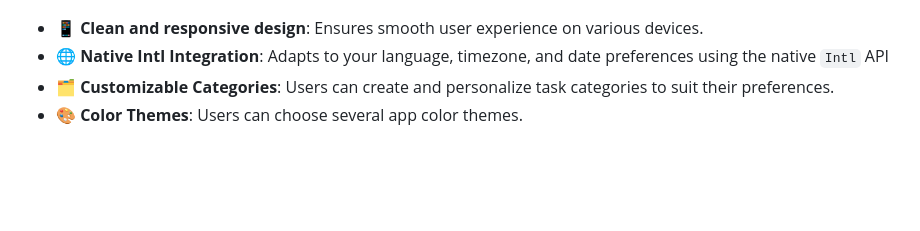
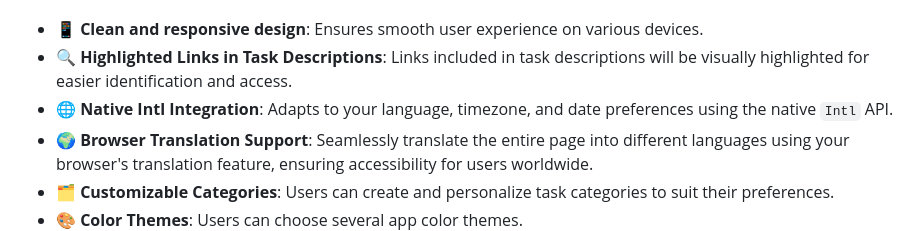
Before and after one commit to idjevm/TodoApp, a Markdown page: README.md, the part around one of its changes. GitHub-like rendering; blank space fills up the shorter version.

```diff
--- a/README.md
+++ b/README.md
@@ -23,6 +24,9 @@
 <!-- <br/><img src="public/screenshots/RecievedTask.png" width="250px" /> -->
+
 - **📱 Clean and responsive design**: Ensures smooth user experience on various devices.
-- **🌐 Native Intl Integration**: Adapts to your language, timezone, and date preferences using the native `Intl` API
+- **🔍 Highlighted Links in Task Descriptions**: Links included in task descriptions will be visually highlighted for easier identification and access.
+- **🌐 Native Intl Integration**: Adapts to your language, timezone, and date preferences using the native `Intl` API.
+- **🌍 Browser Translation Support**: Seamlessly translate the entire page into different languages using your browser's translation feature, ensuring accessibility for users worldwide.
 - **🗂️ Customizable Categories**: Users can create and personalize task categories to suit their preferences.
 - **🎨 Color Themes**: Users can choose several app color themes. <br/> <img src="screenshots/ColorThemes.png" width="200px" />
 - **🗃️ Multi-Task Selection**: Option to select multiple tasks and perform actions on all of them at once.
```
Also changed, not shown: other parts of README.md (+2 -1 lines), screenshots/RecievedTask.png (added), 17 other files.
